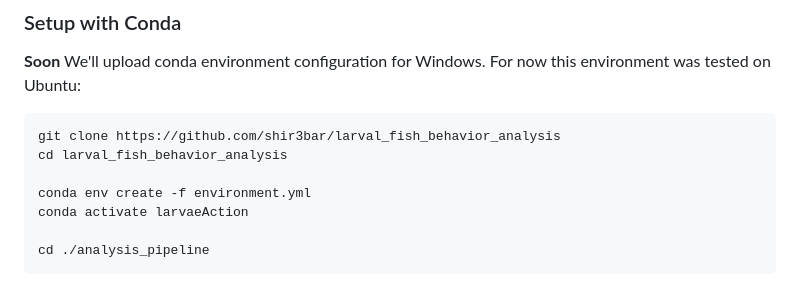
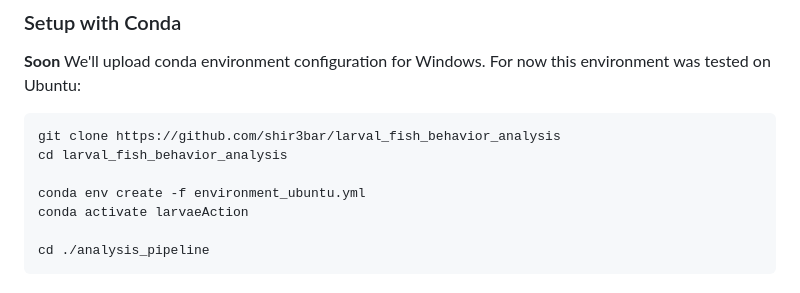
Before and after one commit to shir3bar/larval_fish_behavior_analysis, a Markdown page: analysis_pipeline/README.md, the part around the change printed below. Rendered like a GitHub page.

```diff
--- a/analysis_pipeline/README.md
+++ b/analysis_pipeline/README.md
@@ -17,7 +17,7 @@ It is also highly recommended to use conda or another virtual environment manage
 git clone https://github.com/shir3bar/larval_fish_behavior_analysis
 cd larval_fish_behavior_analysis
 
-conda env create -f environment.yml
+conda env create -f environment_ubuntu.yml
 conda activate larvaeAction
 
 cd ./analysis_pipeline
```
Also changed, not shown: other parts of analysis_pipeline/README.md (+1 -1 lines).
